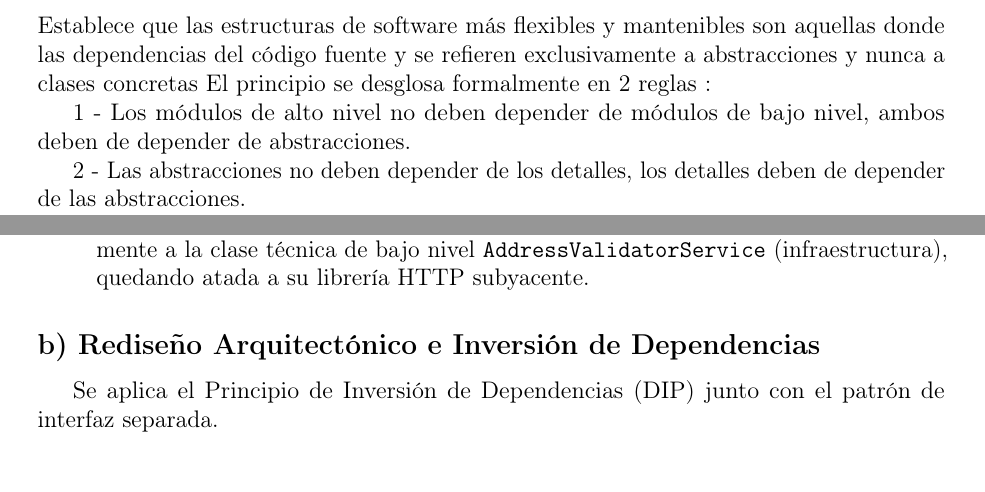
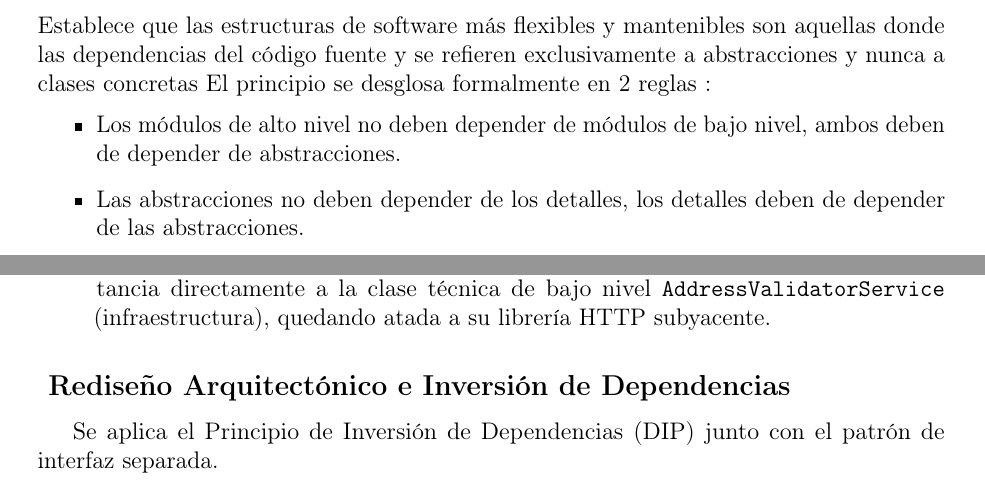
Before and after one commit to alfonsotejeda/astarship, a LaTeX document (Seminario 1/main.tex, which reads Seminario 1/secciones/p4.tex): two parts of pages 12 and 15 of 21 before the commit and two parts of pages 12 and 15 of 22 after it, joined at a grey line, cut so that both start at the same text. Compiled offline with pdfLaTeX.

Commit message:
Arreglo de codigo Latex

```diff
--- a/Seminario 1/secciones/p4.tex
+++ b/Seminario 1/secciones/p4.tex
@@ -14,10 +14,10 @@ Formulado por Robert C. Martin, el DIP es el \'ultimo de los cinco principios SO
 software m\'as flexibles y mantenibles son aquellas donde las dependencias del c\'odigo fuente y se refieren exclusivamente a abstracciones y nunca a clases concretas
 El principio se desglosa formalmente en 2 reglas :
 
-1 - Los m\'odulos de alto nivel no deben depender de m\'odulos de bajo nivel, ambos deben de depender de abstracciones.
-
-
-2 - Las abstracciones no deben depender de los detalles, los detalles deben de depender de las abstracciones.
+\begin{itemize}
+    \item  Los m\'odulos de alto nivel no deben depender de m\'odulos de bajo nivel, ambos deben de depender de abstracciones.
+    \item  Las abstracciones no deben depender de los detalles, los detalles deben de depender de las abstracciones.
+\end{itemize}
 
 
 \textbf{La Regla de Dependencia (The Dependency Rule)}
@@ -128,6 +128,3 @@ Sus principios rectores son:
 \end{itemize}
 \subsubsection*{¿Qu\'e direcci\'on deber\'ian de tener las dependencias del c\'odigo fuente?:}
     Las dependencias del c\'odigo fuente deben apuntar estrictamente de afuera hacia dentro. El c\'odigo de alto nivel (dominio/casos de uso) jam\'as debe de mencionar, importar o instancias clases pertenecientes a m\'odulos de bajo nivel (bases de datos, clientes HTTP, UI)
-\begin{itemize}
-    \item \textbf{¿Por qu\'e la implementaci\'on actual no cumple?: }
-    Porque la flecha de dependencia apunta en \textbf{direcci\'on contraria (de adentro hacia afuera)}. La clase de alto nivel \texttt{OrderProcessor} (n\'ucleo de negocio) conoce, depende e instancia directamente a la clase t\'ecnica de bajo nivel \texttt{AddressValidatorService}
@@ -134,7 +136,10 @@ Sus principios rectores son:
+        \item La clase de alto nivel \texttt{OrderProcessor} (n\'ucleo de negocio) conoce, depende e instancia directamente a la clase t\'ecnica de bajo nivel \texttt{AddressValidatorService}
     (infraestructura), quedando atada a su librer\'ia HTTP subyacente.
-\end{itemize}
 
-\subsection*{b) Redise\~{n}o Arquitect\'onico e Inversi\'on de Dependencias}
+    \end{itemize}
+
+
+\subsection*{ Redise\~{n}o Arquitect\'onico e Inversi\'on de Dependencias}
 Se aplica el Principio de Inversi\'on de Dependencias (DIP) junto con el patr\'on de interfaz separada.
 
 \begin{lstlisting}[language=CSharp, caption={Ejemplo de c\'odigo}]
```
Also changed, not shown: Seminario 1/secciones/p4.tex (5 more changed lines).
